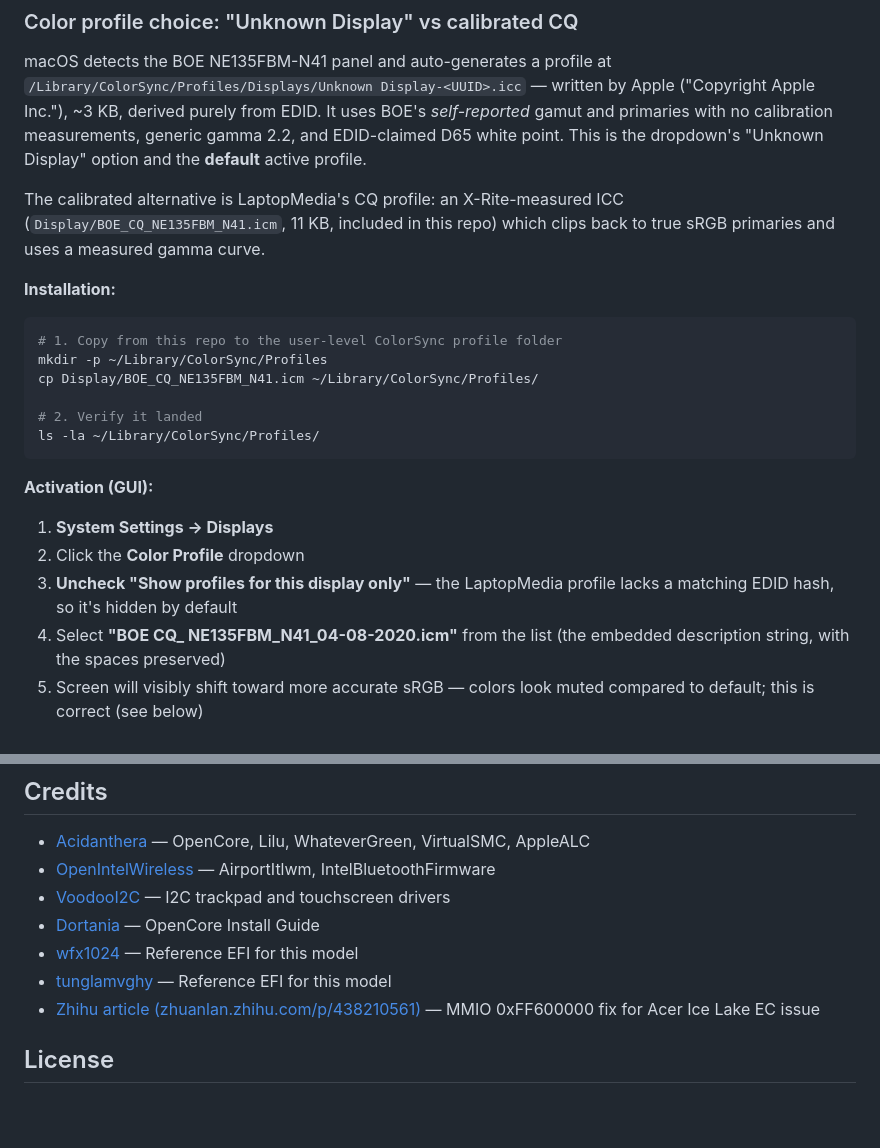
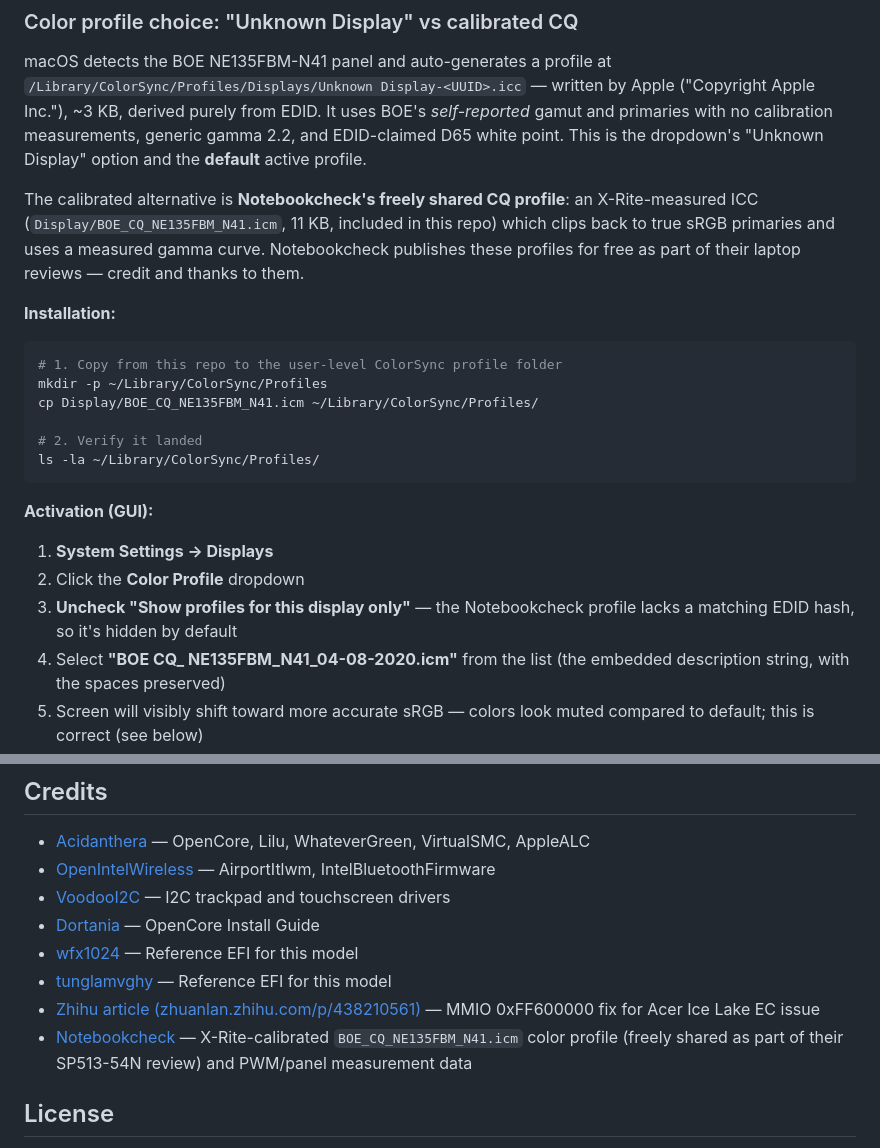
Before and after one commit to MegaStood/Hackintosh-Acer-Spin5-SP513-54n, a Markdown page: README.md, 2 parts joined by grey strips. Drawn GitHub-style; blank space fills up the shorter version.

Commit message:
Fix attribution: CQ ICC profile is from Notebookcheck (free), not LaptopMedia
The calibrated BOE_CQ_NE135FBM_N41.icm profile bundled in Display/ was
created by Notebookcheck and published freely as part of their SP513-54N
review — not by LaptopMedia (which sells a separate paid profile).

The remaining LaptopMedia references in the section refer to the
Health-Guard variant, which IS a separate LaptopMedia paid product —
that attribution is correct and unchanged.

Adds Notebookcheck to the Credits section.

Co-Authored-By: Claude Opus 4.7 (1M context) <noreply@anthropic.com>

```diff
--- a/README.md
+++ b/README.md
@@ -977,7 +977,7 @@ If you're docked at a desk most of the time, a flicker-free external display via
 
 macOS detects the BOE NE135FBM-N41 panel and auto-generates a profile at `/Library/ColorSync/Profiles/Displays/Unknown Display-<UUID>.icc` — written by Apple ("Copyright Apple Inc."), ~3 KB, derived purely from EDID. It uses BOE's *self-reported* gamut and primaries with no calibration measurements, generic gamma 2.2, and EDID-claimed D65 white point. This is the dropdown's "Unknown Display" option and the **default** active profile.
 
-The calibrated alternative is LaptopMedia's CQ profile: an X-Rite-measured ICC (`Display/BOE_CQ_NE135FBM_N41.icm`, 11 KB, included in this repo) which clips back to true sRGB primaries and uses a measured gamma curve.
+The calibrated alternative is **Notebookcheck's freely shared CQ profile**: an X-Rite-measured ICC (`Display/BOE_CQ_NE135FBM_N41.icm`, 11 KB, included in this repo) which clips back to true sRGB primaries and uses a measured gamma curve. Notebookcheck publishes these profiles for free as part of their laptop reviews — credit and thanks to them.
 
 **Installation:**
 
@@ -994,7 +994,7 @@ ls -la ~/Library/ColorSync/Profiles/
 
 1. **System Settings → Displays**
 2. Click the **Color Profile** dropdown
-3. **Uncheck "Show profiles for this display only"** — the LaptopMedia profile lacks a matching EDID hash, so it's hidden by default
+3. **Uncheck "Show profiles for this display only"** — the Notebookcheck profile lacks a matching EDID hash, so it's hidden by default
 4. Select **"BOE CQ_      NE135FBM_N41_04-08-2020.icm"** from the list (the embedded description string, with the spaces preserved)
 5. Screen will visibly shift toward more accurate sRGB — colors look muted compared to default; this is correct (see below)
 
@@ -1089,6 +1089,7 @@ These are debugging aids that slow boot and show verbose text. Keep everything e
 - [wfx1024](https://github.com/wfx1024/Acer-Spin-5-SP513-54N-hackintosh) — Reference EFI for this model
 - [tunglamvghy](https://github.com/tunglamvghy/AcerSpin5-SP513-54N-hackintosh) — Reference EFI for this model
 - [Zhihu article (zhuanlan.zhihu.com/p/438210561)](https://zhuanlan.zhihu.com/p/438210561) — MMIO 0xFF600000 fix for Acer Ice Lake EC issue
+- [Notebookcheck](https://www.notebookcheck.net/) — X-Rite-calibrated `BOE_CQ_NE135FBM_N41.icm` color profile (freely shared as part of their SP513-54N review) and PWM/panel measurement data
 
 ## License
 
```
